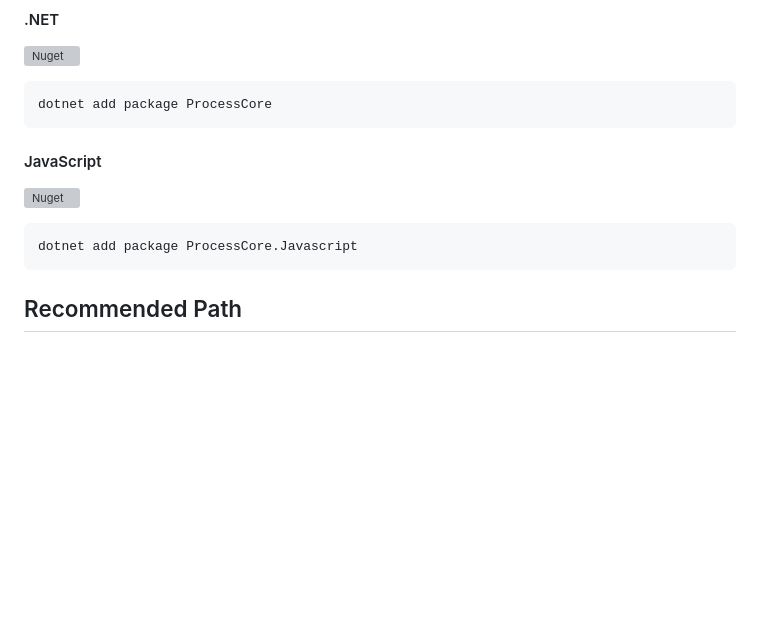
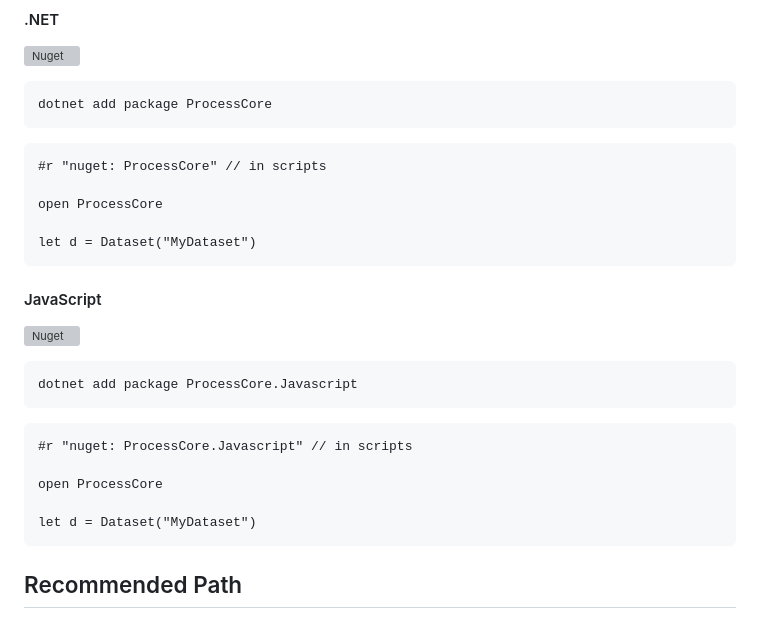
Before and after one commit to HLWeil/ProcessCore, a Markdown page: docs/core-implementation/overview.md, the part around the change. Rendered like a GitHub page; blank space fills up the shorter version; grey boxes are pictures that could not be loaded.

Commit message:
add open in docs

````diff
--- a/docs/core-implementation/overview.md
+++ b/docs/core-implementation/overview.md
@@ -37,12 +37,28 @@ The `ProcessCore` library is available as a NuGet package for .NET and currently
 dotnet add package ProcessCore
 ```
 
+```fsharp
+#r "nuget: ProcessCore" // in scripts
+
+open ProcessCore
+
+let d = Dataset("MyDataset")
+```
+
 #### JavaScript
 
 <a href="https://www.nuget.org/packages/ProcessCore.Javascript"><img alt="Nuget" src="https://img.shields.io/nuget/v/ProcessCore.Javascript?logo=nuget&color=%234fb3d9&label=ProcessCore.Javascript"></a>
 
 ```
 dotnet add package ProcessCore.Javascript
+```
+
+```fsharp
+#r "nuget: ProcessCore.Javascript" // in scripts
+
+open ProcessCore
+
+let d = Dataset("MyDataset")
 ```
 
 ## Recommended Path
````
